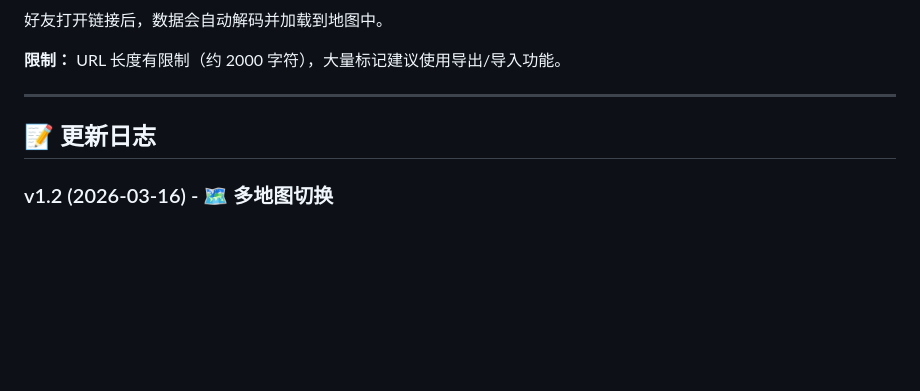
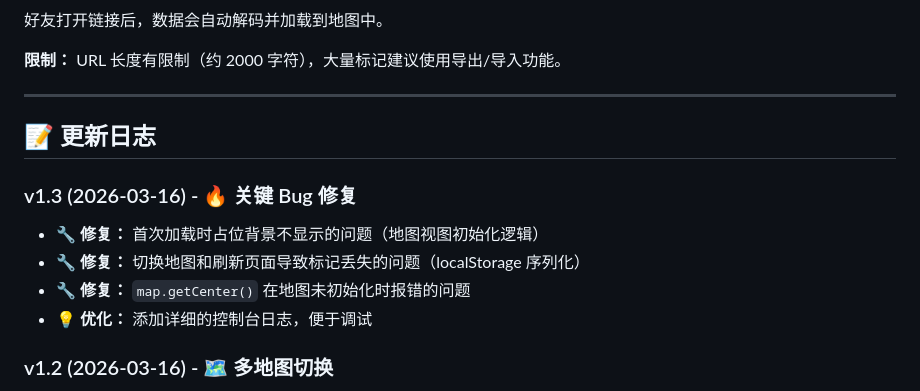
Before and after one commit to licy18/promilia-map-tool, a Markdown page: README.md, the part around the change. Rendered like a GitHub page; blank space fills up the shorter version.

Commit message:
docs: 更新 README 添加 v1.3 更新日志

```diff
--- a/README.md
+++ b/README.md
@@ -196,6 +196,12 @@ https://your-site.com#index.html#data=eyJtYXJrZXJzIjpbXX0=
 
 ## 📝 更新日志
 
+### v1.3 (2026-03-16) - 🔥 关键 Bug 修复
+- 🔧 **修复：** 首次加载时占位背景不显示的问题（地图视图初始化逻辑）
+- 🔧 **修复：** 切换地图和刷新页面导致标记丢失的问题（localStorage 序列化）
+- 🔧 **修复：** `map.getCenter()` 在地图未初始化时报错的问题
+- 💡 **优化：** 添加详细的控制台日志，便于调试
+
 ### v1.2 (2026-03-16) - 🗺️ 多地图切换
 - ✨ **新增：** 多地图切换功能（下拉菜单选择）
 - ✨ **新增：** 预置 3 张地图（夏露露村/新芽山谷/弗利斯）
```
